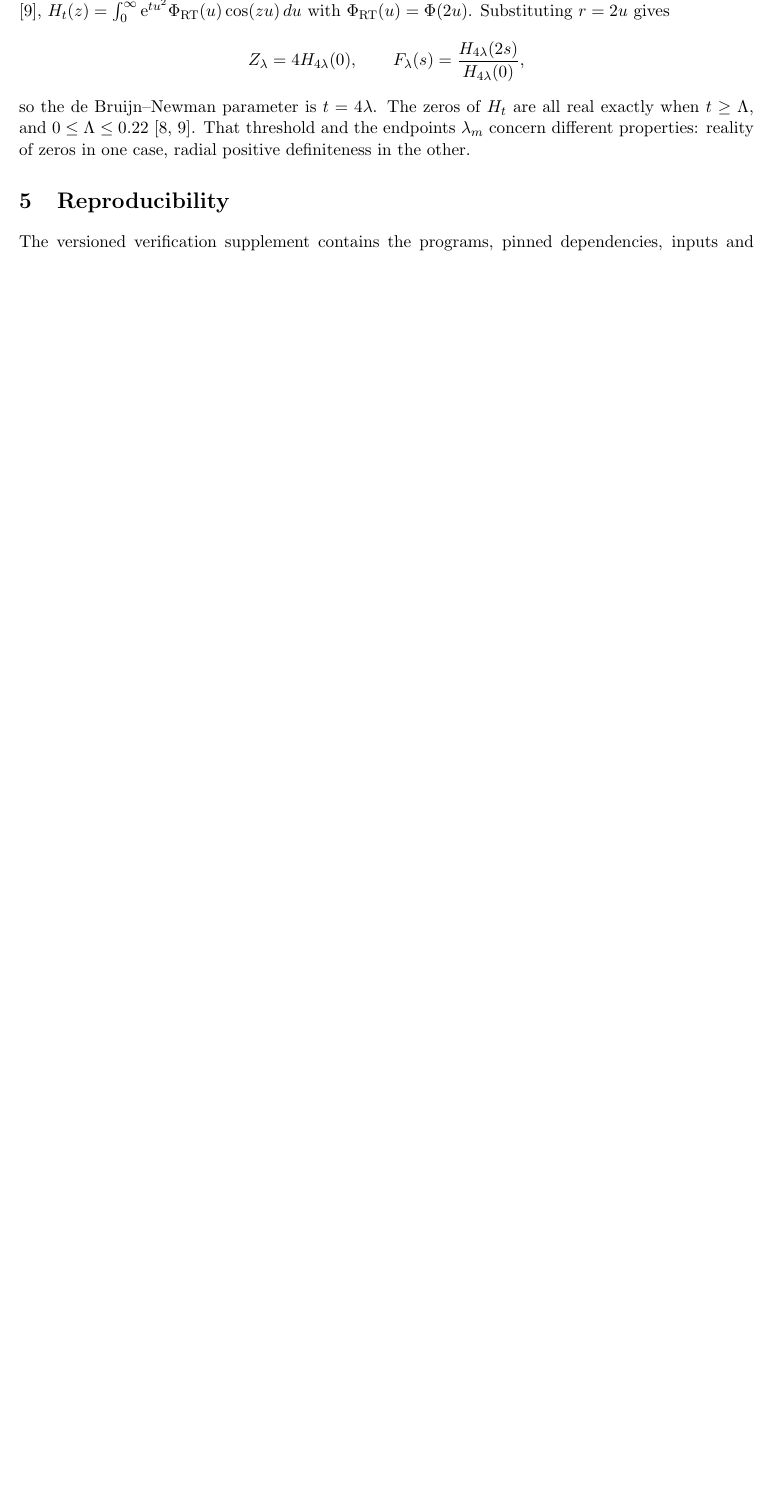
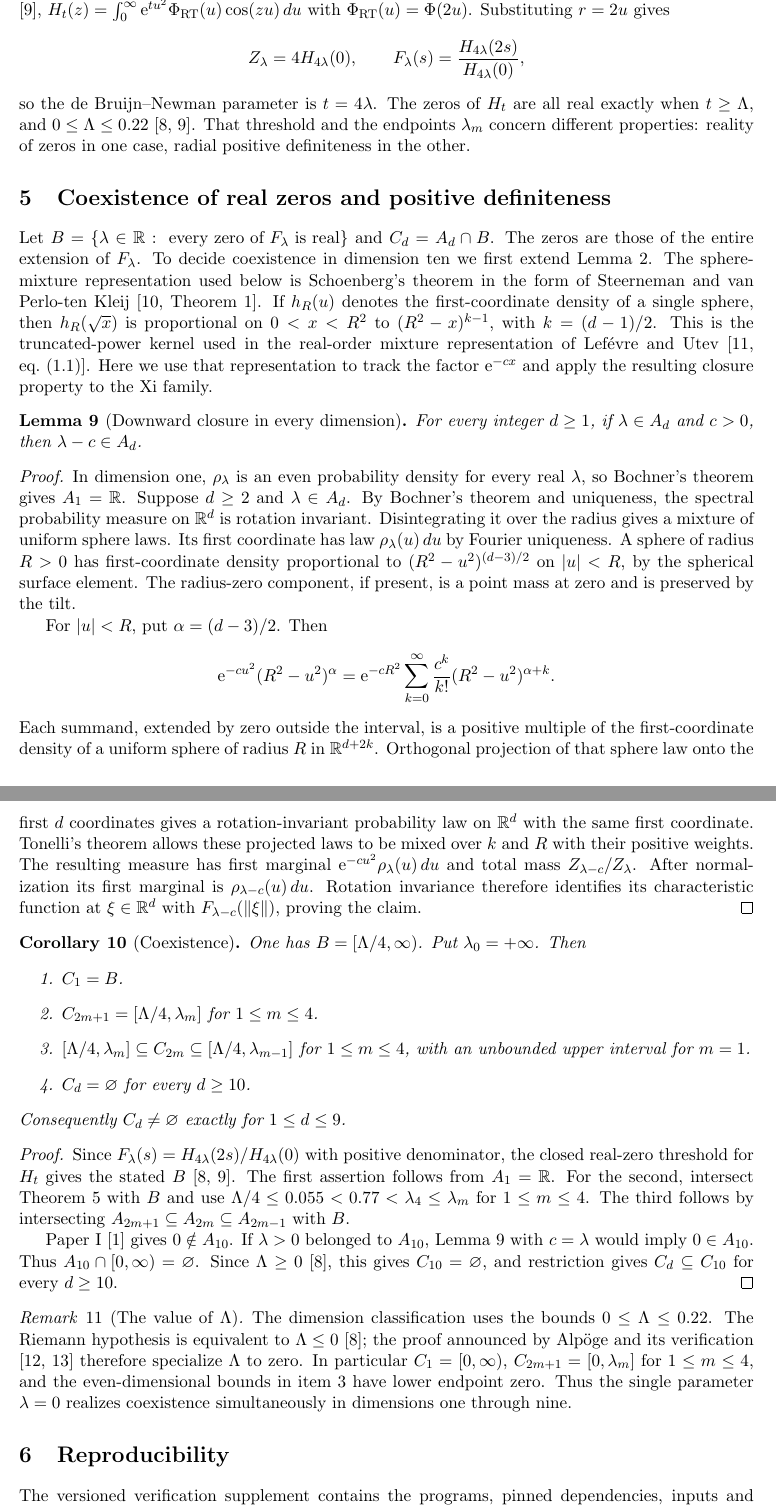
Before and after one commit to iqwalker-debug/xi-positive-definiteness-, a LaTeX paper (paper-ii/Paper-II.tex): part of page 4 of 5 before the commit and two parts of pages 4 and 5 of 6 after it, the two joined at a grey line, cut so that both start at the same text, the shorter picture padded with empty space. Compiled offline with pdfLaTeX.

Commit message:
Establish the coexistence cutoff in Paper II and attribute the tilt argument

```diff
--- a/paper-ii/Paper-II.tex
+++ b/paper-ii/Paper-II.tex
@@ -4,6 +4,7 @@
 \usepackage[hidelinks]{hyperref}
 \newtheorem{theorem}{Theorem}
 \newtheorem{lemma}[theorem]{Lemma}
+\newtheorem{corollary}[theorem]{Corollary}
 \newtheorem{conjecture}[theorem]{Conjecture}
 \theoremstyle{remark}
 \newtheorem{remark}[theorem]{Remark}
@@ -238,6 +239,90 @@ $\lambda_m$ concern different properties: reality of zeros in one case, radial p
 definiteness in the other.
 \end{remark}
 
+\section{Coexistence of real zeros and positive definiteness}\label{sec:coexist}
+Let $B=\{\lambda\in\R:\text{ every zero of }F_\lambda\text{ is real}\}$
+and $C_d=A_d\cap B$. The zeros are those of the entire extension of $F_\lambda$.
+To decide coexistence in dimension ten we first extend Lemma~\ref{lem:down}.
+The sphere-mixture representation used below is Schoenberg's theorem
+in the form of Steerneman and van Perlo-ten Kleij \cite[Theorem~1]{SV}.
+If $h_R(u)$ denotes the first-coordinate density of a single sphere,
+then $h_R(\sqrt{x})$ is proportional on $0<x<R^2$ to $(R^2-x)^{k-1}$, with $k=(d-1)/2$.
+This is the truncated-power kernel used in the real-order mixture
+representation of Lef\'evre and Utev \cite[eq.~(1.1)]{LU}.
+Here we use that representation to track the factor $\ee^{-cx}$ and
+apply the resulting closure property to the Xi family.
+
+
+\begin{lemma}[Downward closure in every dimension]\label{lem:down-all}
+For every integer $d\ge1$, if $\lambda\in A_d$ and $c>0$, then $\lambda-c\in A_d$.
+\end{lemma}
+\begin{proof}
+In dimension one, $\rho_\lambda$ is an even probability density for every real
+$\lambda$, so Bochner's theorem gives $A_1=\R$. Suppose $d\ge2$ and $\lambda\in A_d$.
+By Bochner's theorem and uniqueness, the spectral probability measure on $\R^d$
+is rotation invariant. Disintegrating it over the radius gives a mixture of
+uniform sphere laws. Its first coordinate has law $\rho_\lambda(u)\,du$ by
+Fourier uniqueness. A sphere of radius $R>0$ has first-coordinate density
+proportional to $(R^2-u^2)^{(d-3)/2}$ on $|u|<R$, by the spherical
+surface element. The radius-zero component, if present, is a point mass
+at zero and is preserved by the tilt.
+
+For $|u|<R$, put $\alpha=(d-3)/2$. Then
+\[
+ \ee^{-cu^2}(R^2-u^2)^\alpha
+ =\ee^{-cR^2}\sum_{k=0}^\infty\frac{c^k}{k!}(R^2-u^2)^{\alpha+k}.
+\]
+Each summand, extended by zero outside the interval, is a positive multiple
+of the first-coordinate density of a uniform sphere of radius $R$ in
+$\R^{d+2k}$. Orthogonal projection of that sphere law onto the first $d$
+coordinates gives a rotation-invariant probability law on $\R^d$ with the
+same first coordinate. Tonelli's theorem allows these projected laws to
+be mixed over $k$ and $R$ with their positive weights. The resulting
+measure has first marginal $\ee^{-cu^2}\rho_\lambda(u)\,du$ and total mass
+$Z_{\lambda-c}/Z_\lambda$. After normalization its first marginal is
+$\rho_{\lambda-c}(u)\,du$. Rotation invariance therefore identifies its
+characteristic function at $\xi\in\R^d$ with $F_{\lambda-c}(\|\xi\|)$,
+proving the claim.
+\end{proof}
+
+\begin{corollary}[Coexistence]\label{thm:coexist}
+One has $B=[\Lambda/4,\infty)$. Put $\lambda_0=+\infty$. Then
+\begin{enumerate}
+\item $C_1=B$.
+\item $C_{2m+1}=[\Lambda/4,\lambda_m]$ for $1\le m\le4$.
+\item $[\Lambda/4,\lambda_m]\subseteq C_{2m}\subseteq[\Lambda/4,\lambda_{m-1}]$
+for $1\le m\le4$, with an unbounded upper interval for $m=1$.
+\item $C_d=\varnothing$ for every $d\ge10$.
+\end{enumerate}
+Consequently $C_d\ne\varnothing$ exactly for $1\le d\le9$.
+\end{corollary}
+\begin{proof}
+Since $F_\lambda(s)=H_{4\lambda}(2s)/H_{4\lambda}(0)$ with positive
+denominator, the closed real-zero threshold for $H_t$ gives the stated
+$B$ \cite{RT,Polymath}. The first assertion follows from $A_1=\R$.
+For the second, intersect Theorem~\ref{thm:sharp} with $B$ and use
+$\Lambda/4\le0.055<0.77<\lambda_4\le\lambda_m$ for $1\le m\le4$.
+The third follows by intersecting
+$A_{2m+1}\subseteq A_{2m}\subseteq A_{2m-1}$ with $B$.
+
+Paper~I \cite{PaperI} gives $0\notin A_{10}$. If $\lambda>0$ belonged
+to $A_{10}$, Lemma~\ref{lem:down-all} with $c=\lambda$ would imply
+$0\in A_{10}$. Thus $A_{10}\cap[0,\infty)=\varnothing$. Since
+$\Lambda\ge0$ \cite{RT}, this gives $C_{10}=\varnothing$, and restriction
+gives $C_d\subseteq C_{10}$ for every $d\ge10$.
+\end{proof}
+
+\begin{remark}[The value of $\Lambda$]
+The dimension classification uses the bounds $0\le\Lambda\le0.22$.
+The Riemann hypothesis is equivalent to $\Lambda\le0$ \cite{RT};
+the proof announced by Alp\"oge and its verification
+\cite{Alpoge,LeanRH} therefore specialize $\Lambda$ to zero.
+In particular $C_1=[0,\infty)$, $C_{2m+1}=[0,\lambda_m]$ for
+$1\le m\le4$, and the even-dimensional bounds in item~3 have lower
+endpoint zero. Thus the single parameter $\lambda=0$ realizes
+coexistence simultaneously in dimensions one through nine.
+\end{remark}
+
 \section{Reproducibility}\label{sec:repro}
 The \href{https://github.com/iqwalker-debug/xi-positive-definiteness-/tree/f3e8864e02d2257e1d01714c6446548c585dff5b/paper-ii}{versioned verification supplement} contains the programs, pinned dependencies,
 inputs and replay commands. The \href{https://github.com/iqwalker-debug/xi-positive-definiteness-/actions/runs/45672731858}{GitHub Actions run} records the certificate replay.
```
Also changed, not shown: paper-ii/Paper-II.pdf, paper-ii/Paper-II.tex (8 more changed lines).
